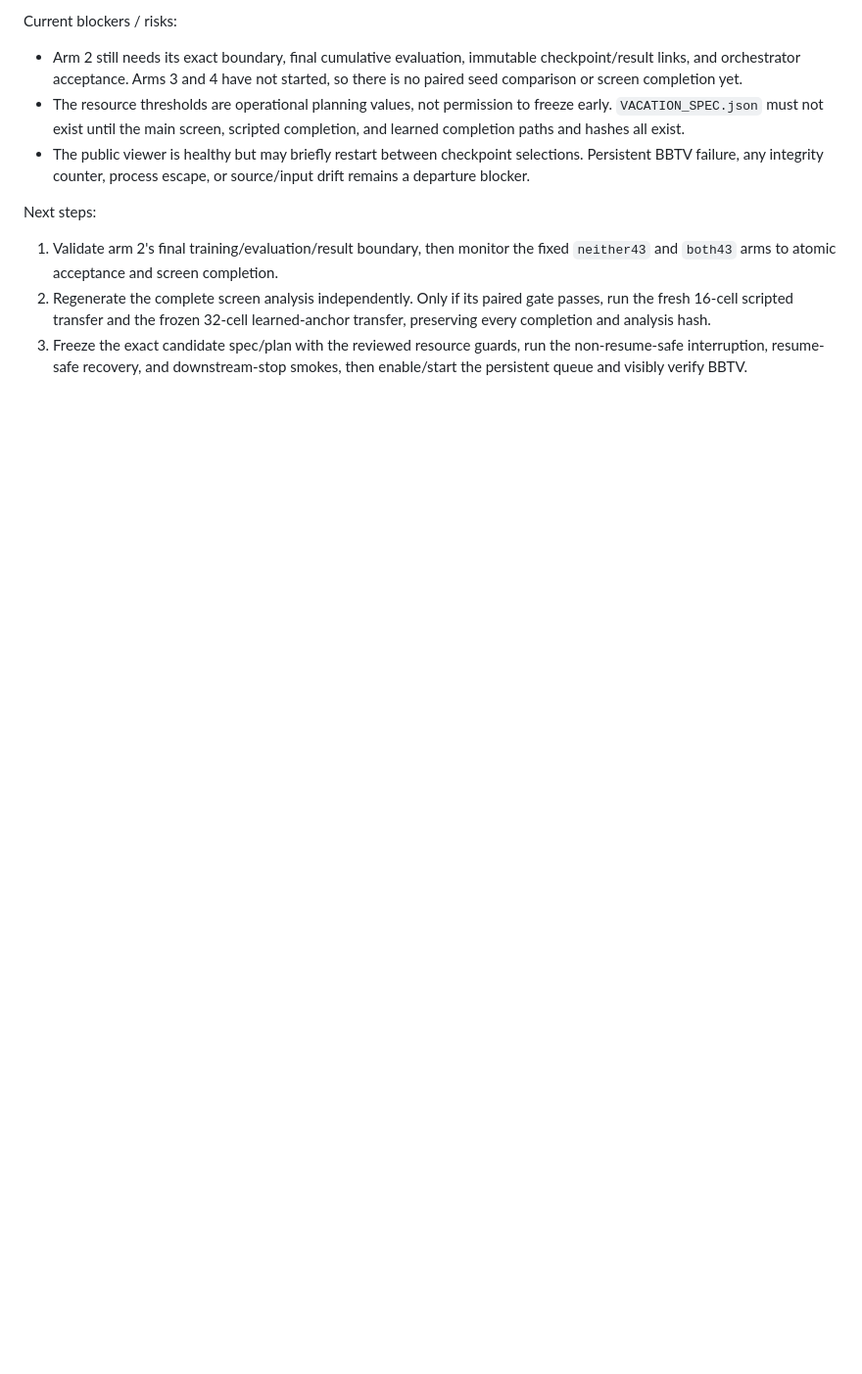
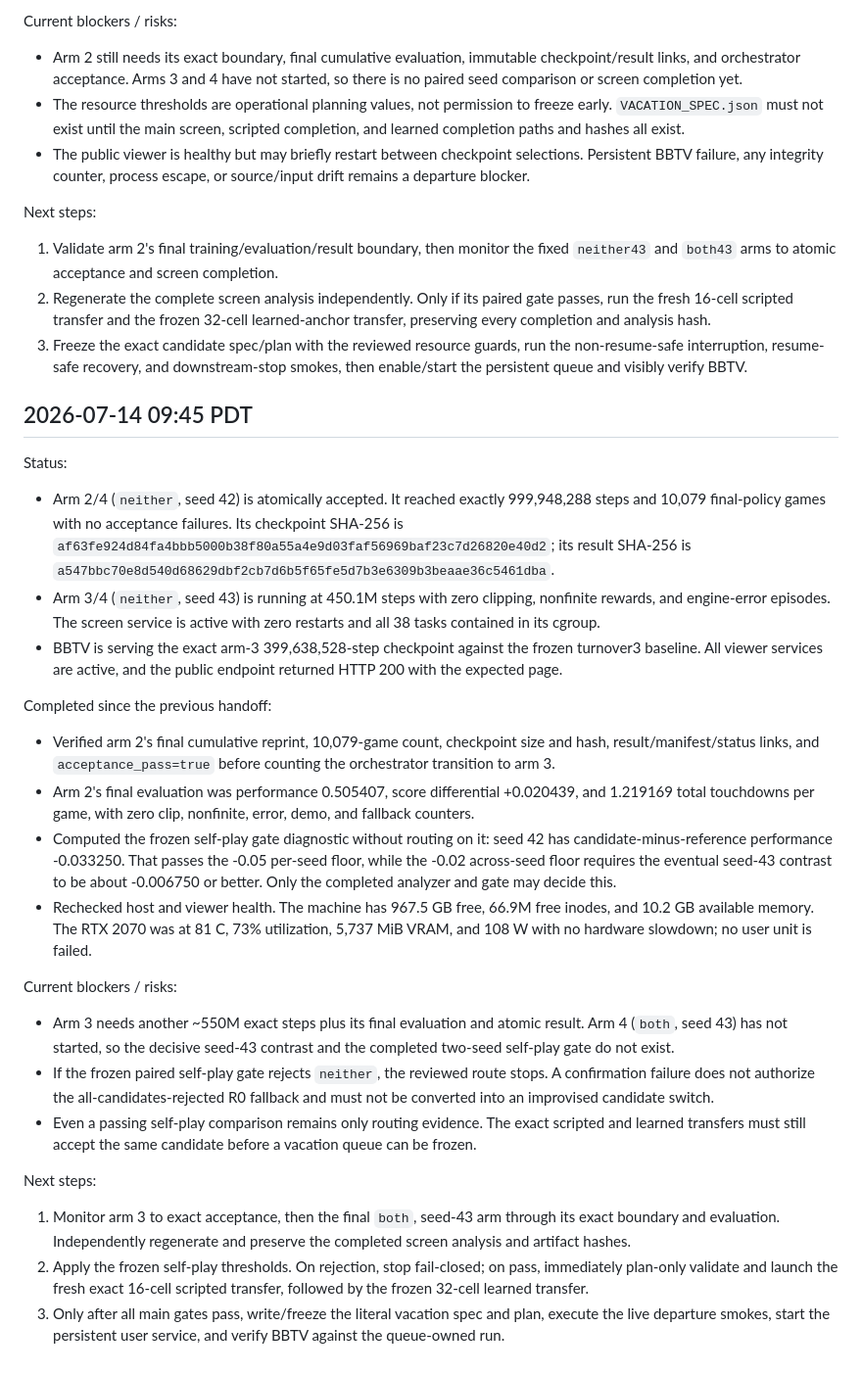
Before and after one commit to seconds-0/bloodbowl-rl, a Markdown page: docs/vacation-progress.md, the part around the change. Shown at 98% size. Rendered like a GitHub page; blank space fills up the shorter version.

Commit message:
docs: record second paired arm acceptance

```diff
--- a/docs/vacation-progress.md
+++ b/docs/vacation-progress.md
@@ -824,3 +824,62 @@ Next steps:
 3. Freeze the exact candidate spec/plan with the reviewed resource guards, run
    the non-resume-safe interruption, resume-safe recovery, and downstream-stop
    smokes, then enable/start the persistent queue and visibly verify BBTV.
+
+## 2026-07-14 09:45 PDT
+
+Status:
+
+- Arm 2/4 (`neither`, seed 42) is atomically accepted. It reached exactly
+  999,948,288 steps and 10,079 final-policy games with no acceptance failures.
+  Its checkpoint SHA-256 is
+  `af63fe924d84fa4bbb5000b38f80a55a4e9d03faf56969baf23c7d26820e40d2`;
+  its result SHA-256 is
+  `a547bbc70e8d540d68629dbf2cb7d6b5f65fe5d7b3e6309b3beaae36c5461dba`.
+- Arm 3/4 (`neither`, seed 43) is running at 450.1M steps with zero clipping,
+  nonfinite rewards, and engine-error episodes. The screen service is active
+  with zero restarts and all 38 tasks contained in its cgroup.
+- BBTV is serving the exact arm-3 399,638,528-step checkpoint against the frozen
+  turnover3 baseline. All viewer services are active, and the public endpoint
+  returned HTTP 200 with the expected page.
+
+Completed since the previous handoff:
+
+- Verified arm 2's final cumulative reprint, 10,079-game count, checkpoint size
+  and hash, result/manifest/status links, and `acceptance_pass=true` before
+  counting the orchestrator transition to arm 3.
+- Arm 2's final evaluation was performance 0.505407, score differential
+  +0.020439, and 1.219169 total touchdowns per game, with zero clip,
+  nonfinite, error, demo, and fallback counters.
+- Computed the frozen self-play gate diagnostic without routing on it: seed 42
+  has candidate-minus-reference performance -0.033250. That passes the -0.05
+  per-seed floor, while the -0.02 across-seed floor requires the eventual
+  seed-43 contrast to be about -0.006750 or better. Only the completed analyzer
+  and gate may decide this.
+- Rechecked host and viewer health. The machine has 967.5 GB free, 66.9M free
+  inodes, and 10.2 GB available memory. The RTX 2070 was at 81 C, 73%
+  utilization, 5,737 MiB VRAM, and 108 W with no hardware slowdown; no user
+  unit is failed.
+
+Current blockers / risks:
+
+- Arm 3 needs another ~550M exact steps plus its final evaluation and atomic
+  result. Arm 4 (`both`, seed 43) has not started, so the decisive seed-43
+  contrast and the completed two-seed self-play gate do not exist.
+- If the frozen paired self-play gate rejects `neither`, the reviewed route
+  stops. A confirmation failure does not authorize the all-candidates-rejected
+  R0 fallback and must not be converted into an improvised candidate switch.
+- Even a passing self-play comparison remains only routing evidence. The exact
+  scripted and learned transfers must still accept the same candidate before a
+  vacation queue can be frozen.
+
+Next steps:
+
+1. Monitor arm 3 to exact acceptance, then the final `both`, seed-43 arm through
+   its exact boundary and evaluation. Independently regenerate and preserve the
+   completed screen analysis and artifact hashes.
+2. Apply the frozen self-play thresholds. On rejection, stop fail-closed; on
+   pass, immediately plan-only validate and launch the fresh exact 16-cell
+   scripted transfer, followed by the frozen 32-cell learned transfer.
+3. Only after all main gates pass, write/freeze the literal vacation spec and
+   plan, execute the live departure smokes, start the persistent user service,
+   and verify BBTV against the queue-owned run.
```
